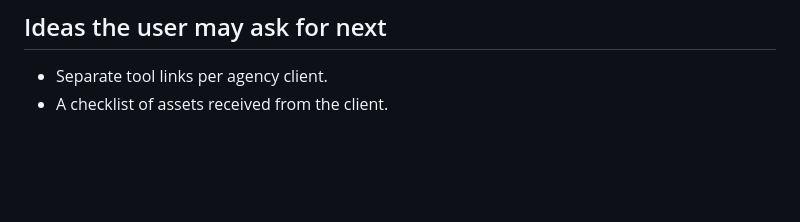
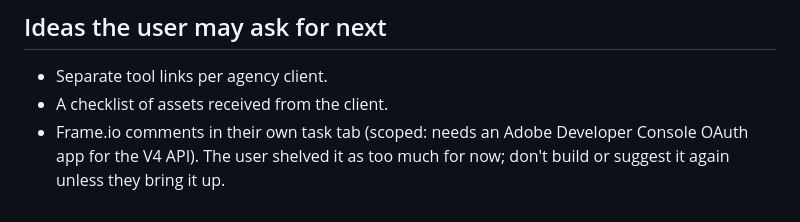
Before and after one commit to taiga72/cutroom, a Markdown page: CLAUDE.md, the part around the change. GitHub-like rendering; blank space fills up the shorter version.

Commit message:
Note: Frame.io comment sync shelved at the user's request
Co-Authored-By: Claude Opus 5.5 <noreply@anthropic.com>
Claude-Session: https://claude.ai/code/session_01TFxvnWxcLoMJJtEyX7BRSd

```diff
--- a/CLAUDE.md
+++ b/CLAUDE.md
@@ -205,3 +205,4 @@ Open the file locally with Playwright to check a change. Chromium is at `/opt/pw
 
 - Separate tool links per agency client.
 - A checklist of assets received from the client.
+- Frame.io comments in their own task tab (scoped: needs an Adobe Developer Console OAuth app for the V4 API). The user shelved it as too much for now; don't build or suggest it again unless they bring it up.
```
